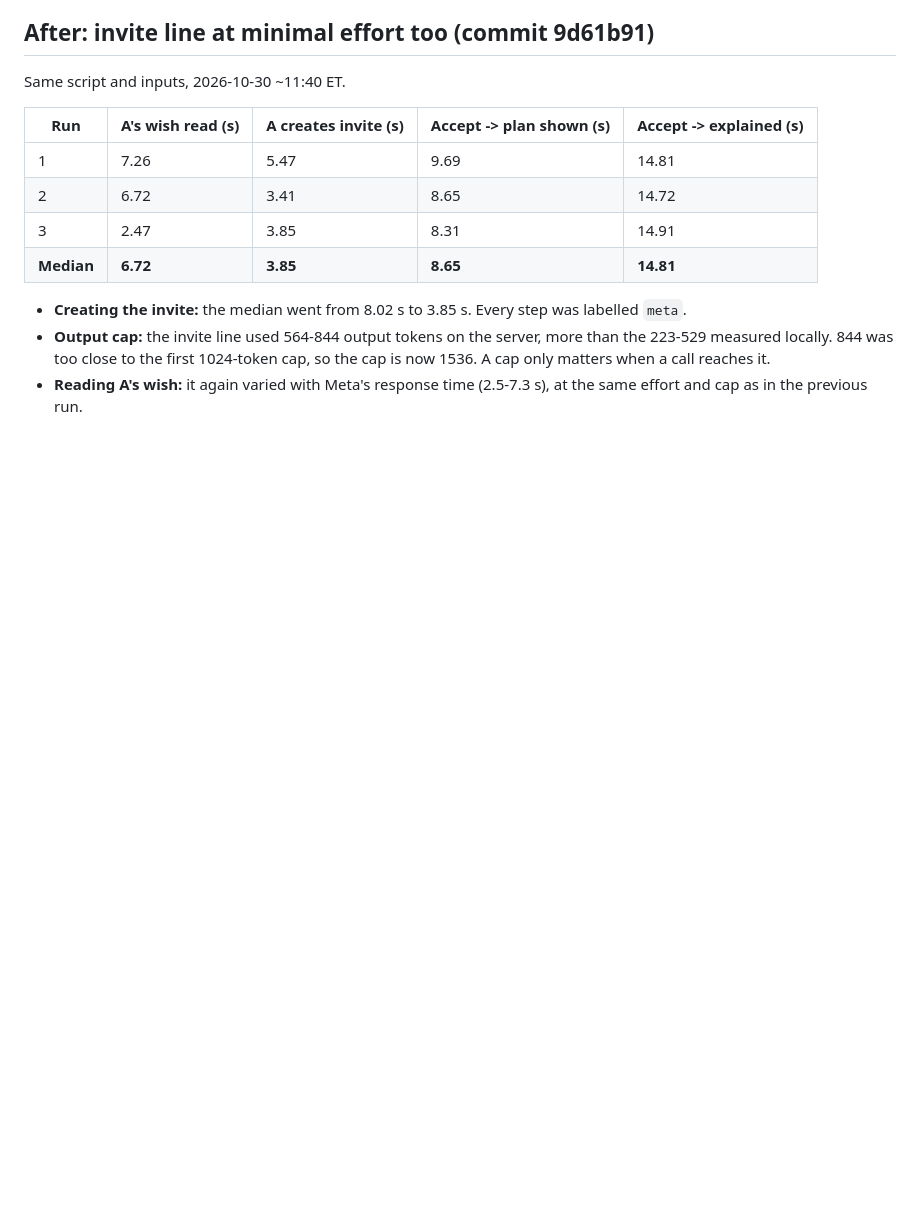
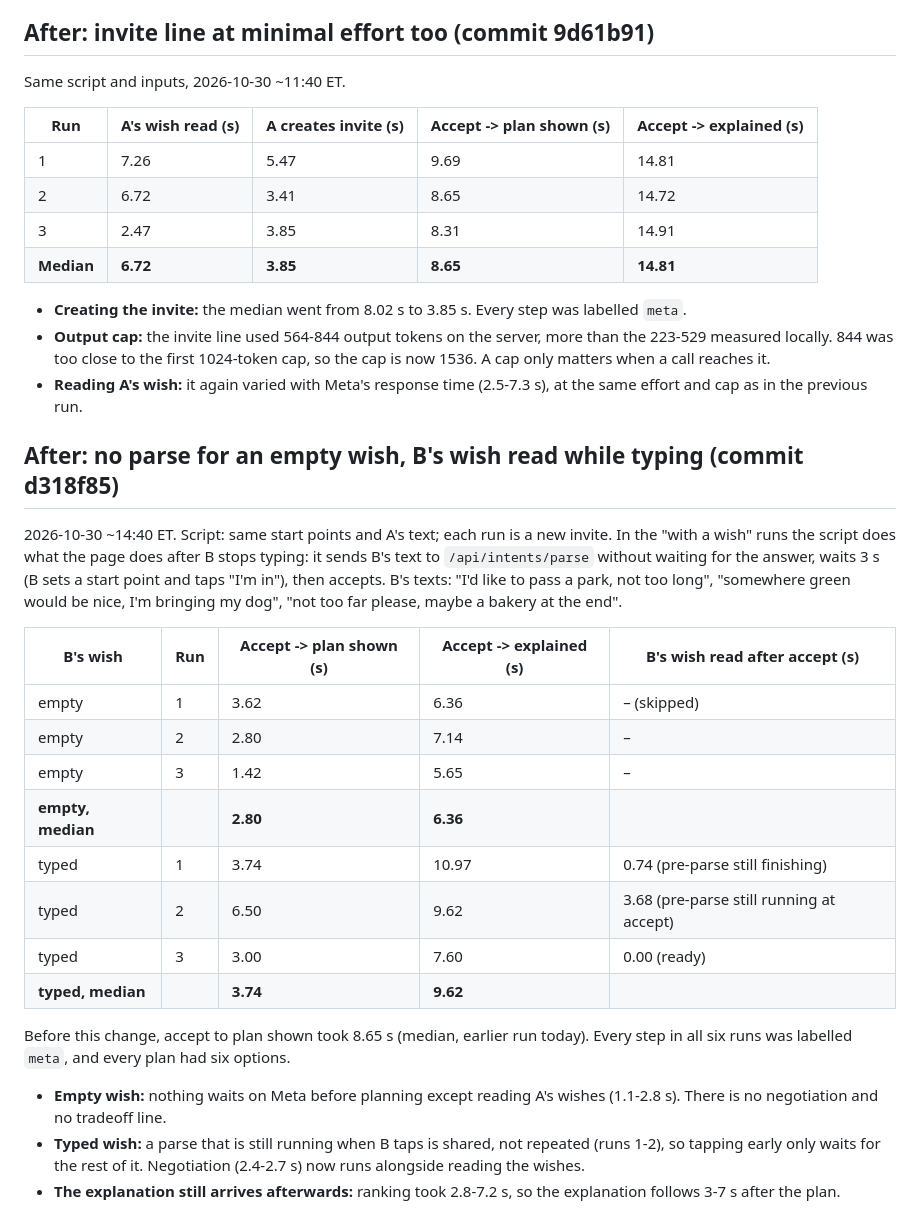
Before and after one commit to zh315-bit/strollcall, a Markdown page: benchmarks/2026-10-30-live-flow.md, the part around the change. Drawn GitHub-style; blank space fills up the shorter version.

Commit message:
Live accept latency: plan shown 2.8 s (empty wish) and 3.7 s (typed wish), was 8.7 s
Median of 3 live runs each after d318f85, every step labelled meta. Explanation follows at 6.4 s / 9.6 s.

Co-Authored-By: Claude Opus 5.5 <noreply@anthropic.com>

```diff
--- a/benchmarks/2026-10-30-live-flow.md
+++ b/benchmarks/2026-10-30-live-flow.md
@@ -80,3 +80,32 @@ Same script and inputs, 2026-10-30 ~11:40 ET.
   844 was too close to the first 1024-token cap, so the cap is now 1536. A cap only matters when a call reaches it.
 - **Reading A's wish:** it again varied with Meta's response time (2.5-7.3 s), at the same effort and cap as in
   the previous run.
+
+## After: no parse for an empty wish, B's wish read while typing (commit d318f85)
+
+2026-10-30 ~14:40 ET. Script: same start points and A's text; each run is a new invite. In the "with a wish"
+runs the script does what the page does after B stops typing: it sends B's text to `/api/intents/parse`
+without waiting for the answer, waits 3 s (B sets a start point and taps "I'm in"), then accepts. B's texts:
+"I'd like to pass a park, not too long", "somewhere green would be nice, I'm bringing my dog", "not too far
+please, maybe a bakery at the end".
+
+| B's wish | Run | Accept -> plan shown (s) | Accept -> explained (s) | B's wish read after accept (s) |
+|---|---|---|---|---|
+| empty | 1 | 3.62 | 6.36 | – (skipped) |
+| empty | 2 | 2.80 | 7.14 | – |
+| empty | 3 | 1.42 | 5.65 | – |
+| **empty, median** | | **2.80** | **6.36** | |
+| typed | 1 | 3.74 | 10.97 | 0.74 (pre-parse still finishing) |
+| typed | 2 | 6.50 | 9.62 | 3.68 (pre-parse still running at accept) |
+| typed | 3 | 3.00 | 7.60 | 0.00 (ready) |
+| **typed, median** | | **3.74** | **9.62** | |
+
+Before this change, accept to plan shown took 8.65 s (median, earlier run today). Every step in all six runs was
+labelled `meta`, and every plan had six options.
+
+- **Empty wish:** nothing waits on Meta before planning except reading A's wishes (1.1-2.8 s). There is no
+  negotiation and no tradeoff line.
+- **Typed wish:** a parse that is still running when B taps is shared, not repeated (runs 1-2), so tapping early
+  only waits for the rest of it. Negotiation (2.4-2.7 s) now runs alongside reading the wishes.
+- **The explanation still arrives afterwards:** ranking took 2.8-7.2 s, so the explanation follows 3-7 s after the
+  plan.
```
